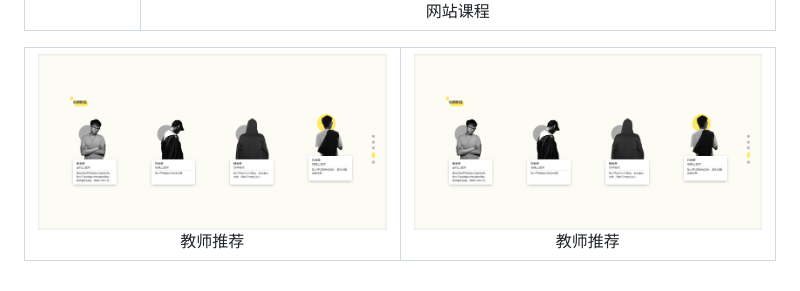
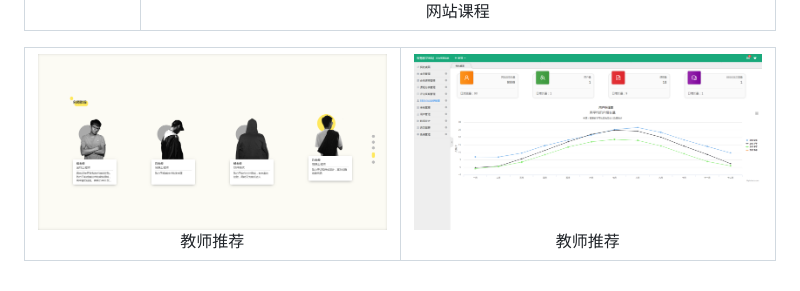
Before and after one commit to xieguocheng/teaching, a Markdown page: README.md, the part around the change. Drawn GitHub-style; pictures changed too: picture/4.png (added).

```diff
--- a/README.md
+++ b/README.md
@@ -57,6 +57,6 @@ js框架|jQuery
 <table>
     <tr>
         <td ><center><img src="https://raw.githubusercontent.com/xieguocheng/teaching/master/picture/3.png" >教师推荐</center></td>
-        <td ><center><img src="https://raw.githubusercontent.com/xieguocheng/teaching/master/picture/3.png" >教师推荐</center></td>
+        <td ><center><img src="https://raw.githubusercontent.com/xieguocheng/teaching/master/picture/4.png" >教师推荐</center></td>
     </tr>
 </table>
```
